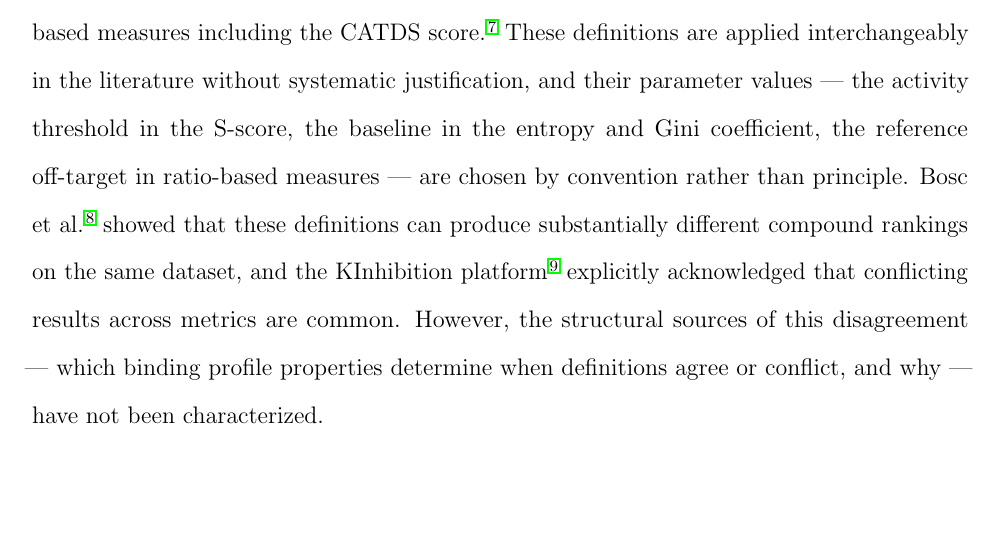
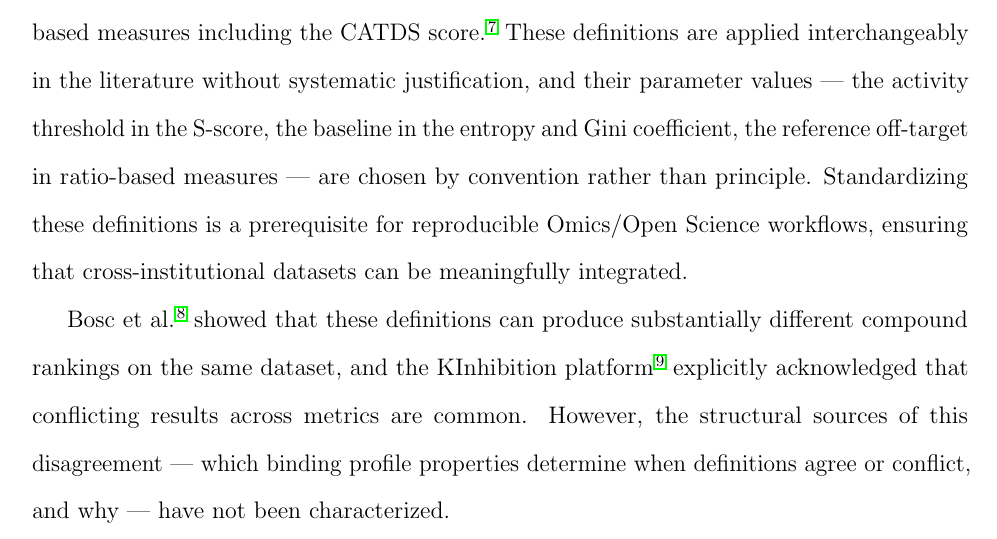
Before and after one commit to polinavino/kinase-selectivity-definitions, a LaTeX paper (paper/main.tex, which reads paper/sections/introduction.tex): part of page 3 of 30, cut so that both start at the same text, the shorter picture padded with empty space. Compiled offline with pdfLaTeX.

Commit message:
fix intro

```diff
--- a/paper/sections/introduction.tex
+++ b/paper/sections/introduction.tex
@@ -22,6 +22,10 @@ systematic justification, and their parameter values --- the activity threshold
 in the S-score, the baseline in the entropy and Gini coefficient, the reference
 off-target in ratio-based measures --- are chosen by convention rather than
 principle.
+Standardizing these definitions is a prerequisite for reproducible
+Omics/Open Science workflows, ensuring that cross-institutional datasets
+can be meaningfully integrated.
+
 Bosc et al.\cite{Bosc2017} showed that these definitions can produce
 substantially different compound rankings on the same dataset, and the
 KInhibition platform\cite{KInhibition2018} explicitly acknowledged that
```
Also changed, not shown: paper/main.pdf.
